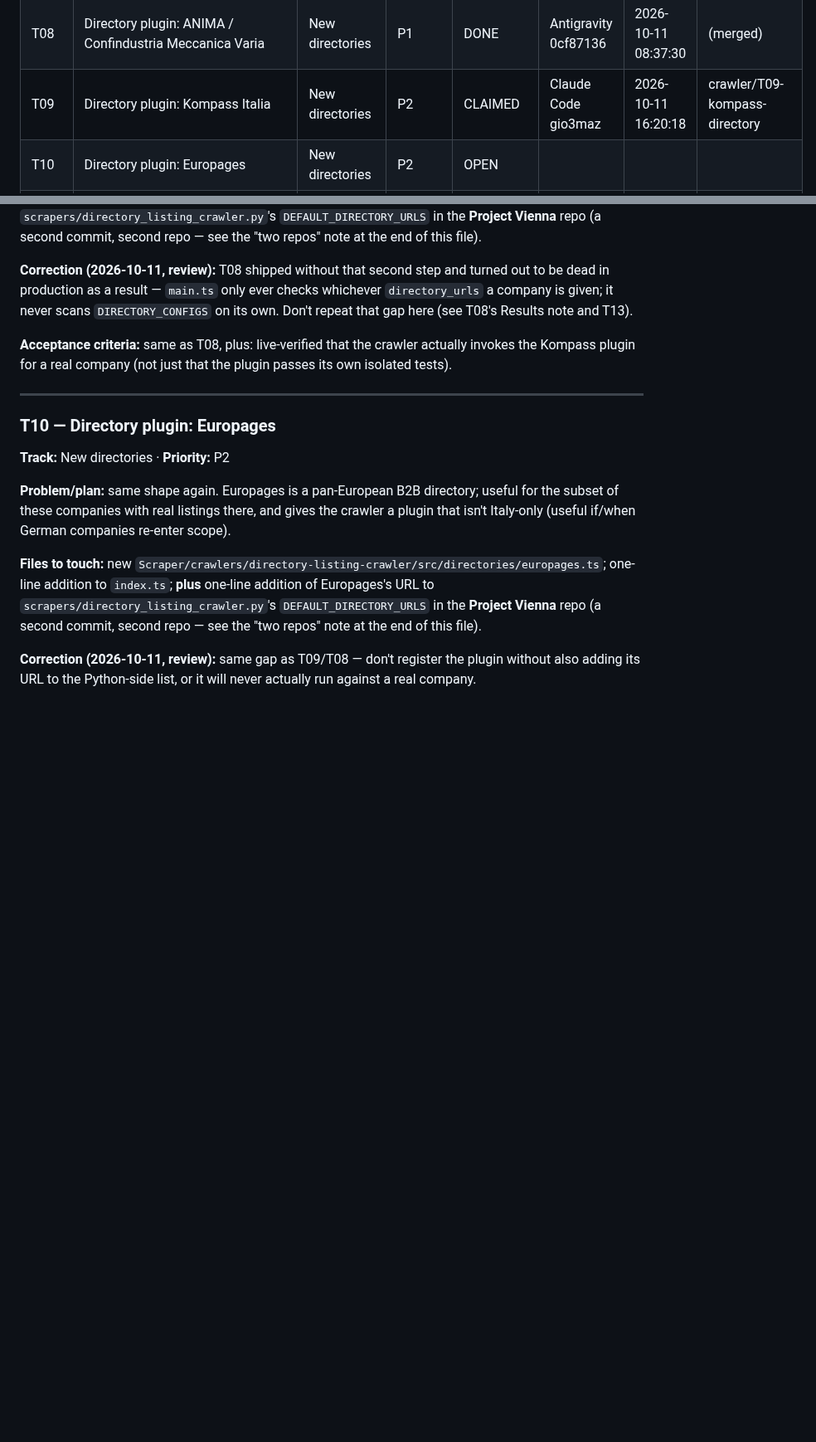
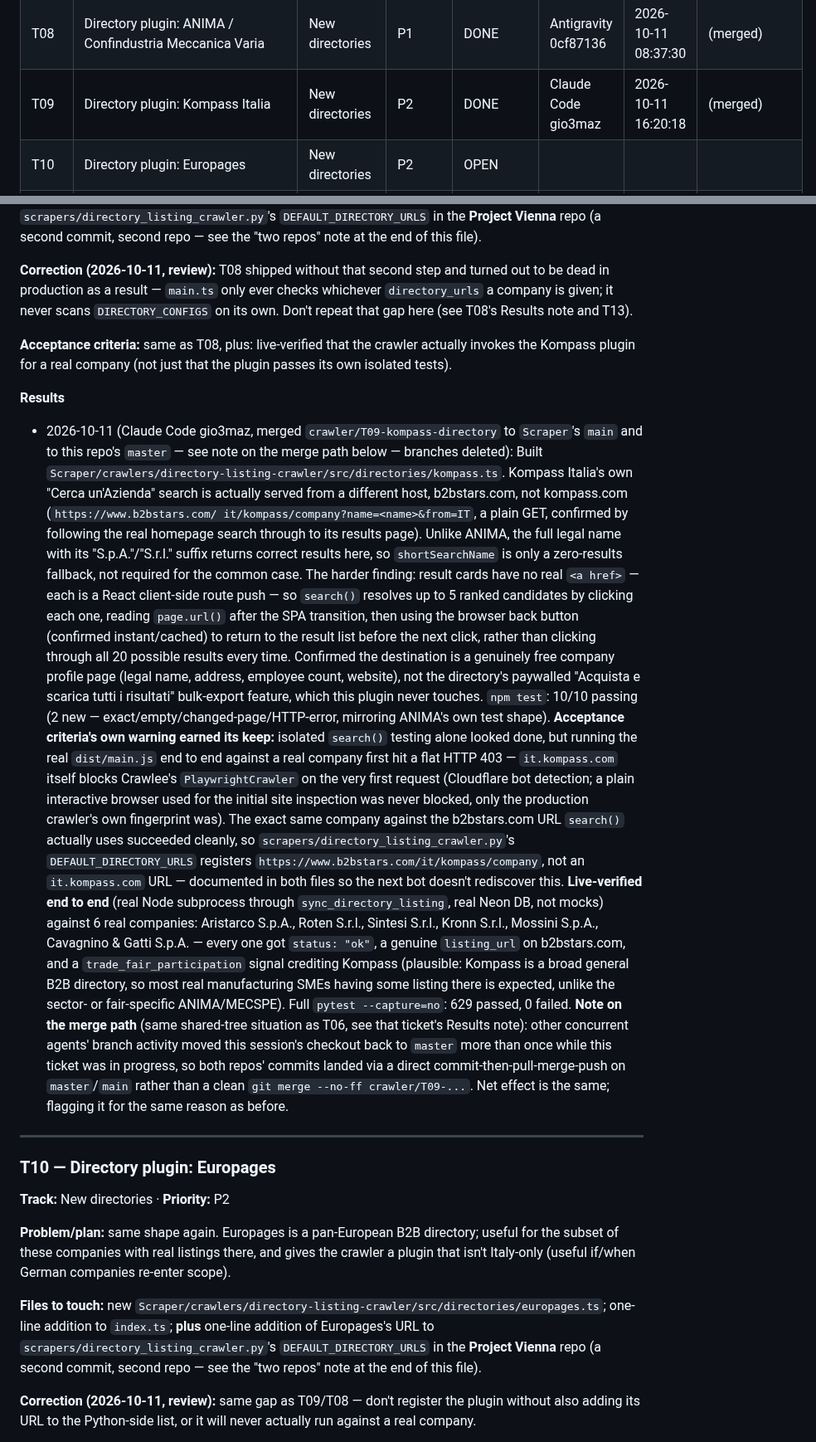
Before and after one commit to gmazzo98-glitch/Wayland, a Markdown page: docs/CRAWLER_ROADMAP.md, 2 parts joined by grey strips. Shown at 83% size. Drawn GitHub-style; blank space fills up the shorter version.

Commit message:
Mark T09 DONE with results note
Co-Authored-By: Claude Sonnet 5 <noreply@anthropic.com>

```diff
--- a/docs/CRAWLER_ROADMAP.md
+++ b/docs/CRAWLER_ROADMAP.md
@@ -173,7 +173,7 @@ re-discover the same blocker.
 | T06 | Competitor News/Press-Share signal (raw data) | Competitor army | P2 | DONE | Claude Code gio3maz | 2026-10-11 15:39:21 | (merged) |
 | T07 | Competitor Review/Reputation signal (raw data) | Competitor army | P2 | BLOCKED (both review modes disabled; no live rating extraction) | Codex 01a12a10 | 2026-10-11 16:15:25 | (merged; gated) |
 | T08 | Directory plugin: ANIMA / Confindustria Meccanica Varia | New directories | P1 | DONE | Antigravity 0cf87136 | 2026-10-11 08:37:30 | (merged) |
-| T09 | Directory plugin: Kompass Italia | New directories | P2 | CLAIMED | Claude Code gio3maz | 2026-10-11 16:20:18 | crawler/T09-kompass-directory |
+| T09 | Directory plugin: Kompass Italia | New directories | P2 | DONE | Claude Code gio3maz | 2026-10-11 16:20:18 | (merged) |
 | T10 | Directory plugin: Europages | New directories | P2 | OPEN | | | |
 | T11 | `sector_pilot_precedent` via free Google News RSS route | Signal extension | P2 | DONE | Antigravity 0cf87136 | 2026-10-11 16:18:00 | (merged) |
 | T12 | `regulatory_compliance_exposure` curated EUR-Lex lookup table | Signal extension | P2 | OPEN (needs legal review) | | | |
@@ -873,6 +873,59 @@ note and T13).
 actually invokes the Kompass plugin for a real company (not just that the
 plugin passes its own isolated tests).
 
+**Results**
+
+- 2026-10-11 (Claude Code gio3maz, merged `crawler/T09-kompass-directory` to
+  `Scraper`'s `main` and to this repo's `master` — see note on the merge
+  path below — branches deleted): Built
+  `Scraper/crawlers/directory-listing-crawler/src/directories/kompass.ts`.
+  Kompass Italia's own "Cerca un'Azienda" search is actually served from a
+  different host, b2bstars.com, not kompass.com (`https://www.b2bstars.com/
+  it/kompass/company?name=<name>&from=IT`, a plain GET, confirmed by
+  following the real homepage search through to its results page). Unlike
+  ANIMA, the full legal name with its "S.p.A."/"S.r.l." suffix returns
+  correct results here, so `shortSearchName` is only a zero-results
+  fallback, not required for the common case. The harder finding: result
+  cards have no real `<a href>` — each is a React client-side route push —
+  so `search()` resolves up to 5 ranked candidates by clicking each one,
+  reading `page.url()` after the SPA transition, then using the browser
+  back button (confirmed instant/cached) to return to the result list
+  before the next click, rather than clicking through all 20 possible
+  results every time. Confirmed the destination is a genuinely free company
+  profile page (legal name, address, employee count, website), not the
+  directory's paywalled "Acquista e scarica tutti i risultati" bulk-export
+  feature, which this plugin never touches. `npm test`: 10/10 passing
+  (2 new — exact/empty/changed-page/HTTP-error, mirroring ANIMA's own
+  test shape).
+  **Acceptance criteria's own warning earned its keep:** isolated
+  `search()` testing alone looked done, but running the real
+  `dist/main.js` end to end against a real company first hit a flat HTTP
+  403 — `it.kompass.com` itself blocks Crawlee's `PlaywrightCrawler` on the
+  very first request (Cloudflare bot detection; a plain interactive
+  browser used for the initial site inspection was never blocked, only the
+  production crawler's own fingerprint was). The exact same company
+  against the b2bstars.com URL `search()` actually uses succeeded cleanly,
+  so `scrapers/directory_listing_crawler.py`'s `DEFAULT_DIRECTORY_URLS`
+  registers `https://www.b2bstars.com/it/kompass/company`, not an
+  `it.kompass.com` URL — documented in both files so the next bot doesn't
+  rediscover this.
+  **Live-verified end to end** (real Node subprocess through
+  `sync_directory_listing`, real Neon DB, not mocks) against 6 real
+  companies: Aristarco S.p.A., Roten S.r.l., Sintesi S.r.l., Kronn S.r.l.,
+  Mossini S.p.A., Cavagnino & Gatti S.p.A. — every one got `status: "ok"`,
+  a genuine `listing_url` on b2bstars.com, and a `trade_fair_participation`
+  signal crediting Kompass (plausible: Kompass is a broad general B2B
+  directory, so most real manufacturing SMEs having some listing there is
+  expected, unlike the sector- or fair-specific ANIMA/MECSPE). Full
+  `pytest --capture=no`: 629 passed, 0 failed.
+  **Note on the merge path** (same shared-tree situation as T06, see that
+  ticket's Results note): other concurrent agents' branch activity moved
+  this session's checkout back to `master` more than once while this
+  ticket was in progress, so both repos' commits landed via a direct
+  commit-then-pull-merge-push on `master`/`main` rather than a clean
+  `git merge --no-ff crawler/T09-...`. Net effect is the same; flagging it
+  for the same reason as before.
+
 ---
 
 ### T10 — Directory plugin: Europages
```
